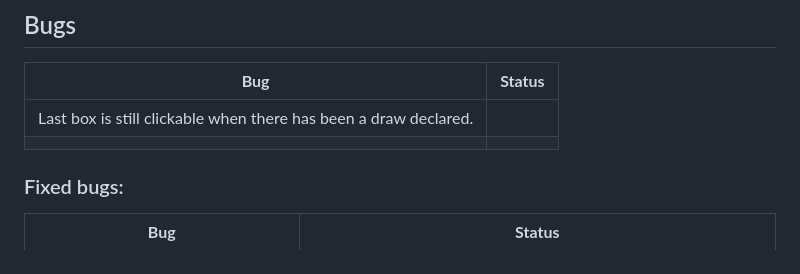
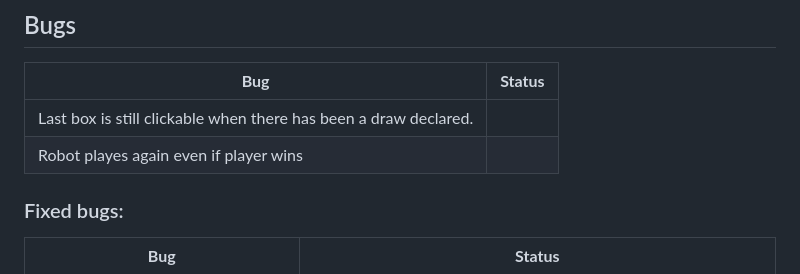
Before and after one commit to SandraBergstrom/PP2, a Markdown page: README.md, the part around the change. Drawn GitHub-style.

Commit message:
Add bug to readme

```diff
--- a/README.md
+++ b/README.md
@@ -139,7 +139,7 @@ All user stories have been tested and approved.
 | **Bug** | **Status** |
 | ----------- | ----------- |
 | Last box is still clickable when there has been a draw declared. | |
-|||
+|Robot playes again even if player wins||
 
 ### Fixed bugs:
 | **Bug** | **Status** |
```
